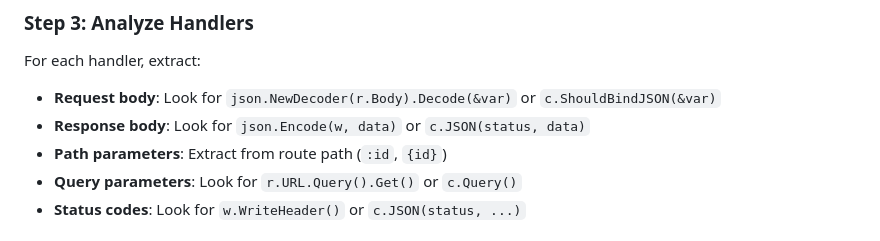
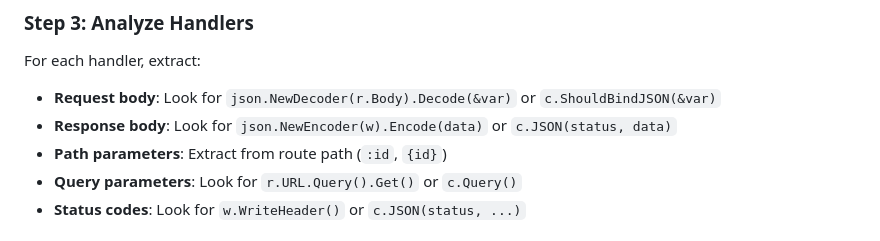
Before and after one commit to malston/openapi-docs-generator, a Markdown page: agents/openapi-generator.md, the part around one of its changes. Rendered like a GitHub page.

Commit message:
Fix ABOUTME header and json.Encode pattern in agent

```diff
--- a/agents/openapi-generator.md
+++ b/agents/openapi-generator.md
@@ -52,7 +54,7 @@ Scan imports to determine framework:
 
 For each handler, extract:
 - **Request body**: Look for `json.NewDecoder(r.Body).Decode(&var)` or `c.ShouldBindJSON(&var)`
-- **Response body**: Look for `json.Encode(w, data)` or `c.JSON(status, data)`
+- **Response body**: Look for `json.NewEncoder(w).Encode(data)` or `c.JSON(status, data)`
 - **Path parameters**: Extract from route path (`:id`, `{id}`)
 - **Query parameters**: Look for `r.URL.Query().Get()` or `c.Query()`
 - **Status codes**: Look for `w.WriteHeader()` or `c.JSON(status, ...)`
```
Also changed, not shown: other parts of agents/openapi-generator.md (+2 -0 lines).
